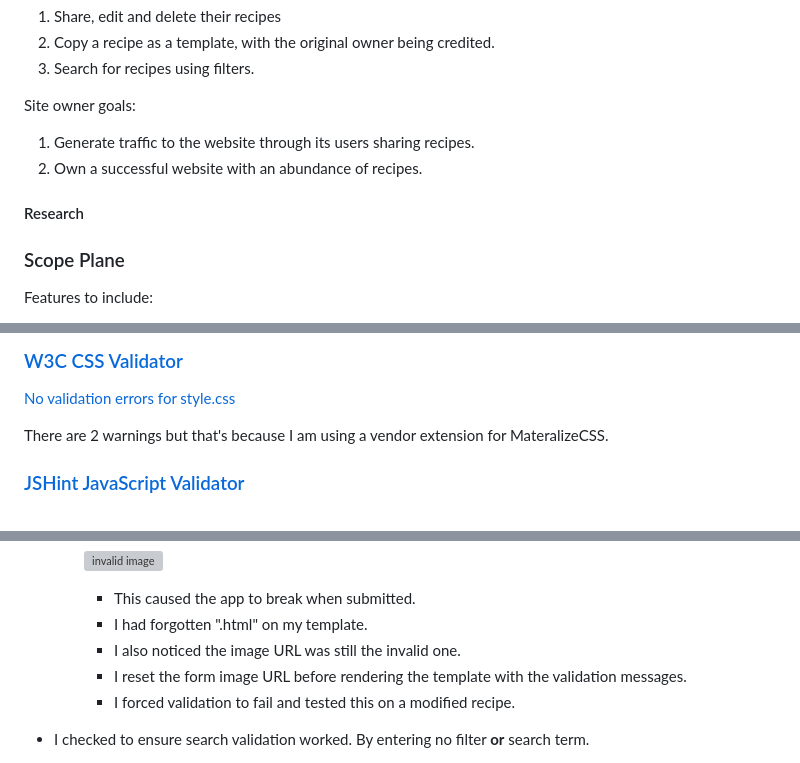
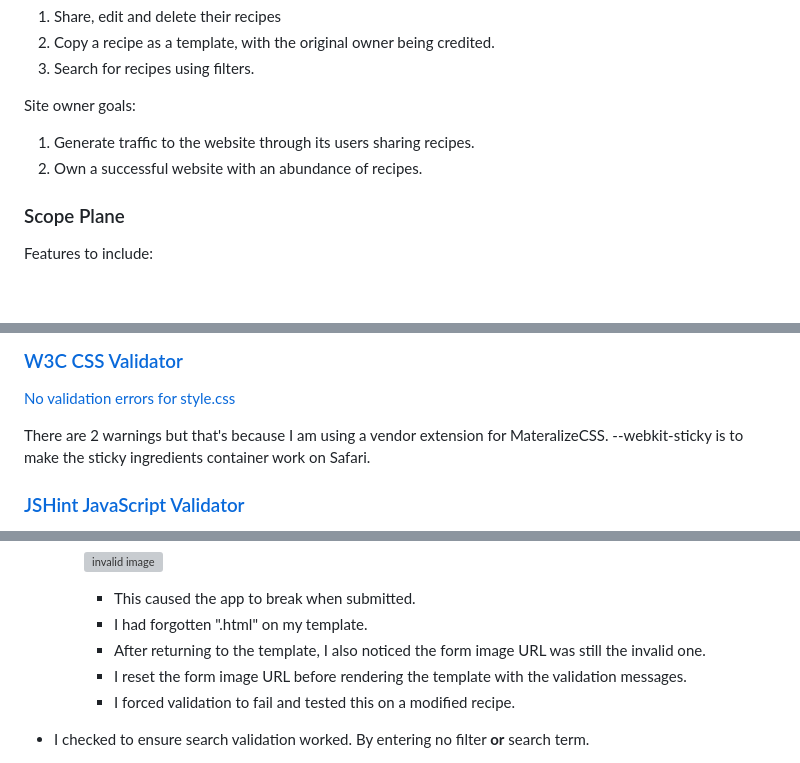
Before and after one commit to avabellaw/my-recipe, a Markdown page: readme.md, 3 parts joined by grey strips. Drawn GitHub-style; blank space fills up the shorter version; grey boxes are pictures that could not be loaded.

Commit message:
readme: Final revision

```diff
--- a/readme.md
+++ b/readme.md
@@ -53,8 +53,6 @@ User goals:
 Site owner goals:
 1. Generate traffic to the website through its users sharing recipes.
 2. Own a successful website with an abundance of recipes.
-
-#### Research
 
 ### Scope Plane
 
@@ -262,6 +260,7 @@ I read this article by Behance to decide on fonts to use:
 [No validation errors for style.css](https://jigsaw.w3.org/css-validator/validator?uri=https%3A%2F%2Fmy-recipe-project-3-0dce9d94a33a.herokuapp.com%2Fstatic%2Fcss%2Fstyle.css&profile=css3svg&usermedium=all&warning=1&vextwarning=&lang=en)
 
 There are 2 warnings but that's because I am using a vendor extension for MateralizeCSS.
+--webkit-sticky is to make the sticky ingredients container work on Safari.
 
 ### [JSHint JavaScript Validator](https://jshint.com/)
 
@@ -394,7 +393,7 @@ This is due to a link attributing where I learned more information on WTForms' S
         ![invalid image](docs/manual-testing/invalid-image.webp)
         * This caused the app to break when submitted.
         * I had forgotten ".html" on my template.
-        * I also noticed the image URL was still the invalid one.
+        * After returning to the template, I also noticed the form image URL was still the invalid one.
         * I reset the form image URL before rendering the template with the validation messages.
         * I forced validation to fail and tested this on a modified recipe.
 * I checked to ensure search validation worked. By entering no filter **or** search term.
```
Also changed, not shown: other parts of readme.md (+1 -2 lines).
